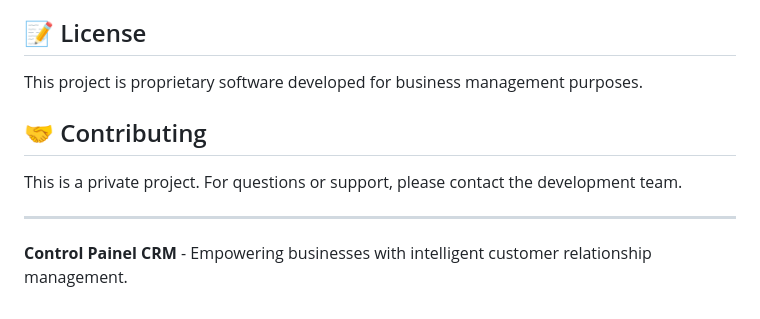
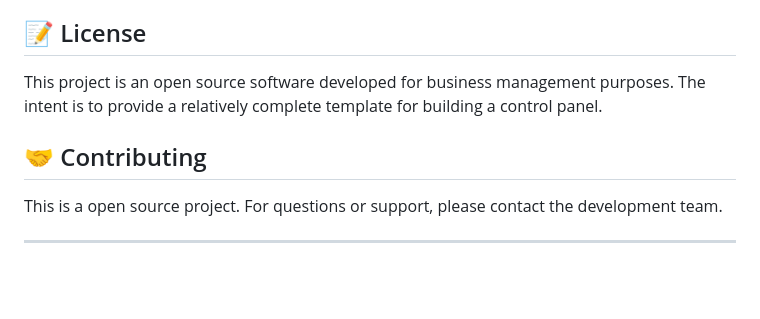
Before and after one commit to jefersongiovani/BlazorControlPanelCRM, a Markdown page: README.md, the part around the change. GitHub-like rendering; blank space fills up the shorter version.

```diff
--- a/README.md
+++ b/README.md
@@ -290,12 +290,10 @@ The application includes comprehensive settings management:
 
 ## 📝 License
 
-This project is proprietary software developed for business management purposes.
+This project is an open source software developed for business management purposes. The intent is to provide a relatively complete template for building a control panel.
 
 ## 🤝 Contributing
 
-This is a private project. For questions or support, please contact the development team.
+This is a open source project. For questions or support, please contact the development team.
 
 ---
-
-**Control Painel CRM** - Empowering businesses with intelligent customer relationship management.
```
